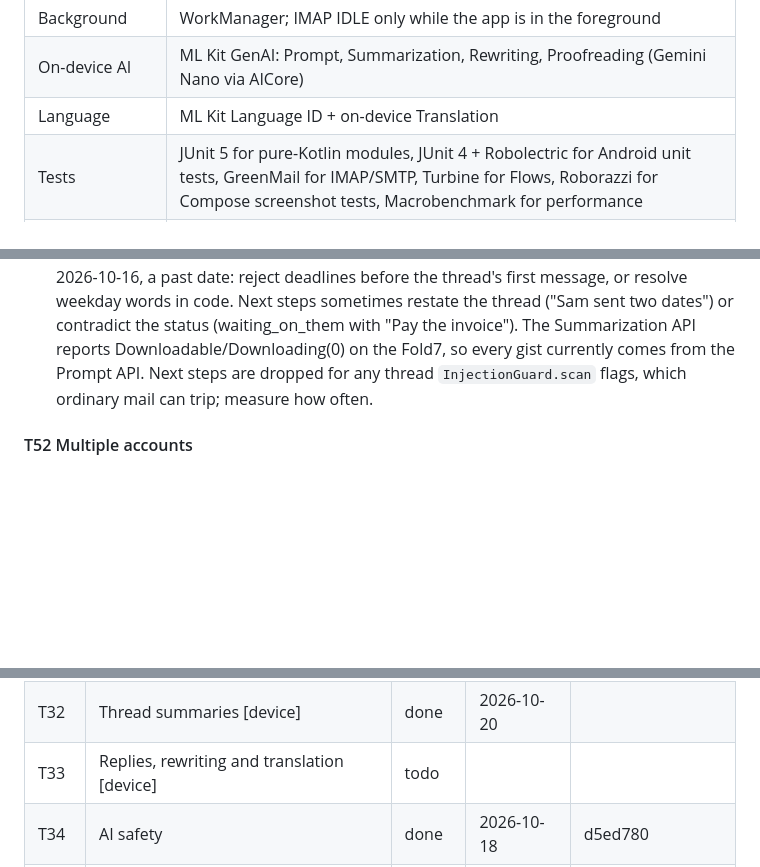
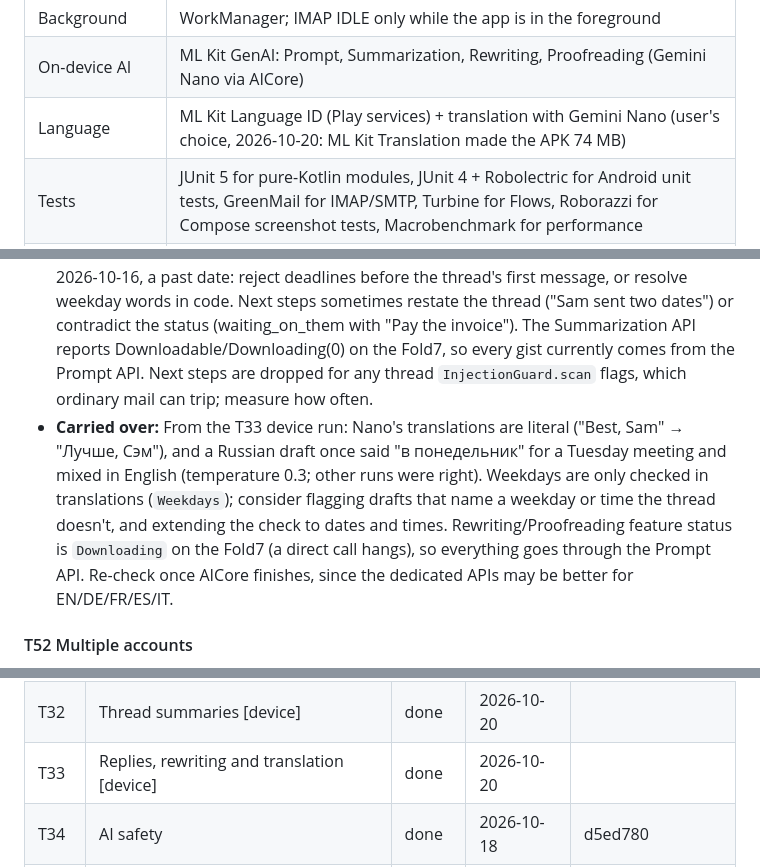
Before and after one commit to elephantclock/private-email-agent, a Markdown page: docs/DEV_PLAN.md, 3 parts joined by grey strips. Rendered like a GitHub page; blank space fills up the shorter version.

Commit message:
Plan: T33 done; Nano translation; device results
Co-Authored-By: Claude Opus 5.5 <noreply@anthropic.com>

```diff
--- a/docs/DEV_PLAN.md
+++ b/docs/DEV_PLAN.md
@@ -64,7 +64,7 @@ These need the user: a device in hand, a cloud console, credentials or a store a
 | Storage | Room (with FTS4), DataStore for settings |
 | Background | WorkManager; IMAP IDLE only while the app is in the foreground |
 | On-device AI | ML Kit GenAI: Prompt, Summarization, Rewriting, Proofreading (Gemini Nano via AICore) |
-| Language | ML Kit Language ID + on-device Translation |
+| Language | ML Kit Language ID (Play services) + translation with Gemini Nano (user's choice, 2026-10-20: ML Kit Translation made the APK 74 MB) |
 | Tests | JUnit 5 for pure-Kotlin modules, JUnit 4 + Robolectric for Android unit tests, GreenMail for IMAP/SMTP, Turbine for Flows, Roborazzi for Compose screenshot tests, Macrobenchmark for performance |
 | Static checks | Spotless + ktlint, Android Lint (warnings as errors for new code) |
 | CI | GitHub Actions: build, unit tests, lint, screenshot verification |
@@ -339,6 +339,7 @@ Each screen task: build the screen to match its mockup, add Roborazzi screenshot
 
 - **Carried over:** From the T31 device run (Fold7, AI alone on 20 synthetic fixtures, no rules in front): parsed 17/20, expected folder 9/20. (1) Confidence is always 1.0 or 0.0, so it is not calibrated; correct discards came back at 0.0 and are kept by the under-0.8 rule, which means Nano currently never discards. Consider a separate yes/no question for discard, or rules-only discard. (2) 3 answers named a folder that isn't offered, and were rejected: log the raw key and consider matching case-insensitively against key and display name, still offered-only. (3) Mixed-up folders: people→work/money, a Jira ticket about payments→money HIGH, a social digest→people. Try few-shot examples or shorter descriptions. (4) The look-alike phishing fixture came back money URGENT; in the app the look-alike rule files it to Junk before the AI runs, but consider capping AI importance when `auth.anyFail` or `lookalikeOf` is set. Prompt ≈ 365 tokens at 3.6 chars/token, so the 2 chars/token budget is very conservative.
 - **Carried over:** From the T32 device run (5 synthetic threads): the Russian thread's gist came back in English although the prompt asks for the latest message's language (German worked). Name the language explicitly, using T33's `detectLanguage`. "By Friday" became 2026-10-16, a past date: reject deadlines before the thread's first message, or resolve weekday words in code. Next steps sometimes restate the thread ("Sam sent two dates") or contradict the status (waiting_on_them with "Pay the invoice"). The Summarization API reports Downloadable/Downloading(0) on the Fold7, so every gist currently comes from the Prompt API. Next steps are dropped for any thread `InjectionGuard.scan` flags, which ordinary mail can trip; measure how often.
+- **Carried over:** From the T33 device run: Nano's translations are literal ("Best, Sam" → "Лучше, Сэм"), and a Russian draft once said "в понедельник" for a Tuesday meeting and mixed in English (temperature 0.3; other runs were right). Weekdays are only checked in translations (`Weekdays`); consider flagging drafts that name a weekday or time the thread doesn't, and extending the check to dates and times. Rewriting/Proofreading feature status is `Downloading` on the Fold7 (a direct call hangs), so everything goes through the Prompt API. Re-check once AICore finishes, since the dedicated APIs may be better for EN/DE/FR/ES/IT.
 #### T52 Multiple accounts
 - Unified Priority across accounts, per-account rules and folders, account colours, remove account (wipes local data and secrets).
 - Tests: repository tests with two GreenMail accounts.
@@ -408,7 +409,7 @@ These build on the `XOAUTH2` extension point from T11. Until then, Gmail works w
 | T30 | AI interfaces, fake and availability [device] | done | 2026-10-19 | 7ee1926 + see Log |
 | T31 | Classification with Gemini Nano [device] | done | 2026-10-20 | f7b02e4 |
 | T32 | Thread summaries [device] | done | 2026-10-20 | |
-| T33 | Replies, rewriting and translation [device] | todo | | |
+| T33 | Replies, rewriting and translation [device] | done | 2026-10-20 | |
 | T34 | AI safety | done | 2026-10-18 | d5ed780 |
 | T35 | AI work queue | done | 2026-10-18 | b171846 |
 | T36 | Evaluation with AI [USER][device] | todo | | |
```
Also changed, not shown: other parts of docs/DEV_PLAN.md (+2 -0 lines).
